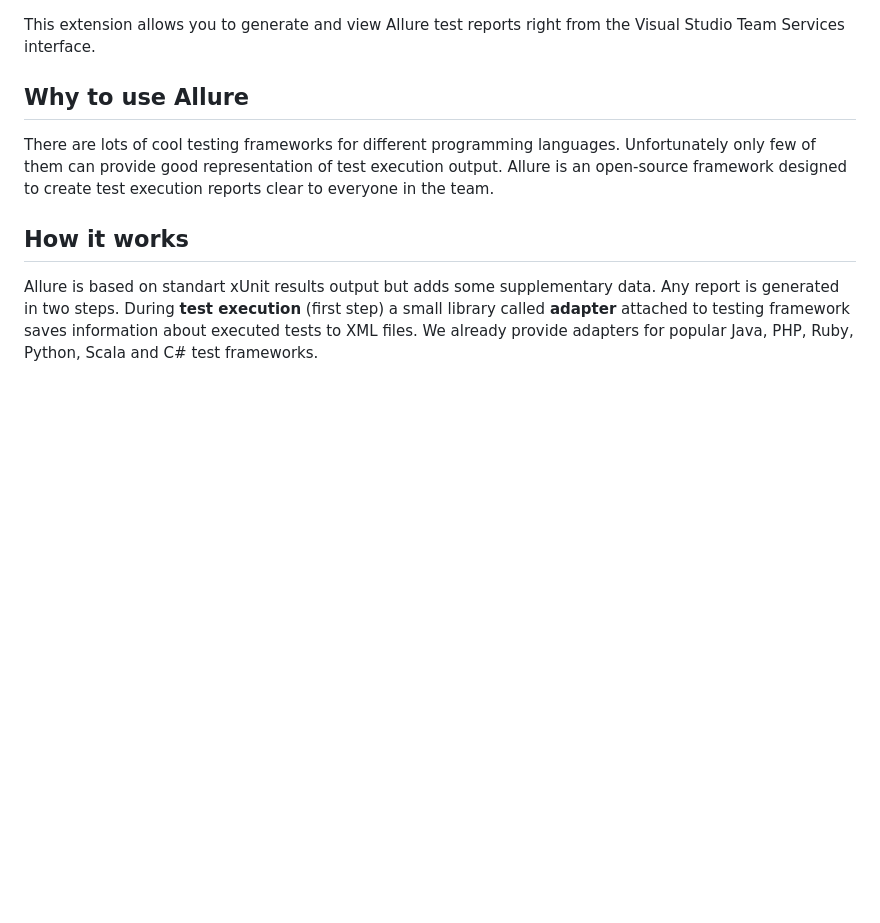
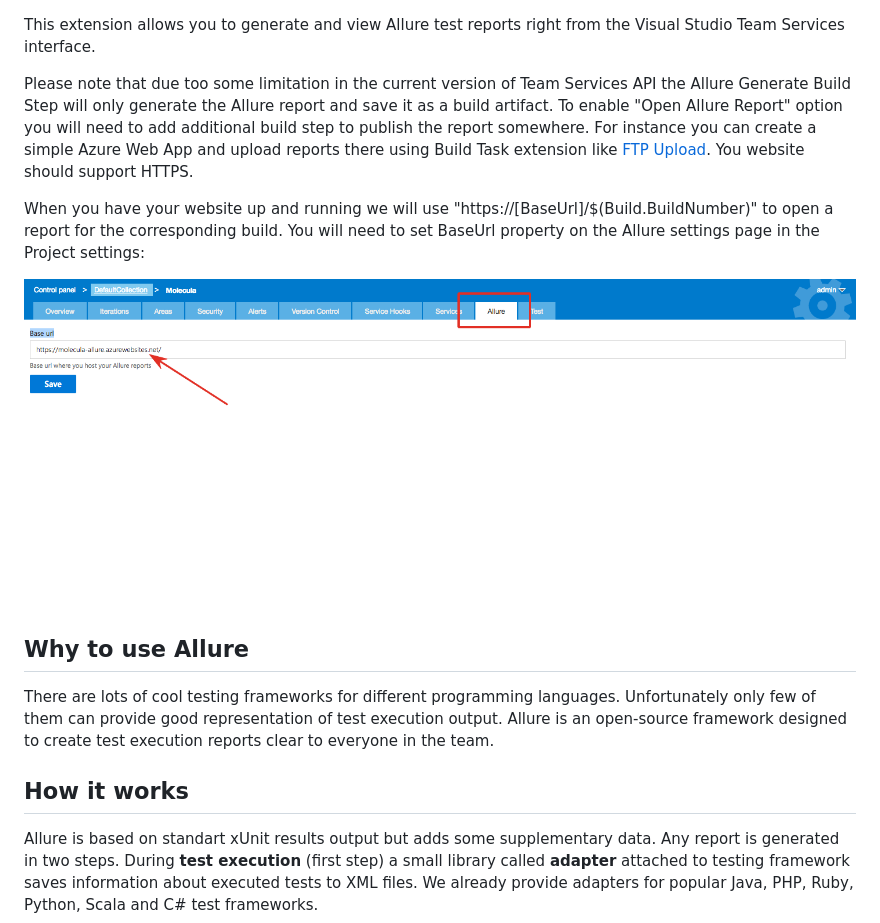
Before and after one commit to allure-framework/allure-vsts, a Markdown page: details.md, the part around the change. Drawn GitHub-style; pictures changed too: images/allure-reports-baseurl.png (added); blank space fills up the shorter version.

Commit message:
Allure report settings description

```diff
--- a/details.md
+++ b/details.md
@@ -1,4 +1,11 @@
 This extension allows you to generate and view Allure test reports right from the Visual Studio Team Services interface.
+
+Please note that due too some limitation in the current version of Team Services API the Allure Generate Build Step will only generate the Allure report and save it as a build artifact. To enable "Open Allure Report" option you will need to add additional build step to publish the report somewhere. For instance you can create a simple Azure Web App and upload reports there using Build Task extension like [FTP Upload](https://marketplace.visualstudio.com/items?itemName=januskamphansen.ftpupload-task). You website should support HTTPS.
+
+When you have your website up and running we will use "https://[BaseUrl]/$(Build.BuildNumber)" to open a report for the corresponding build. You will need to set BaseUrl property on the Allure settings page in the Project settings:
+
+![Allure Reports Settings](images/allure-reports-baseurl.png)
+
 
 ## Why to use Allure
 
```
